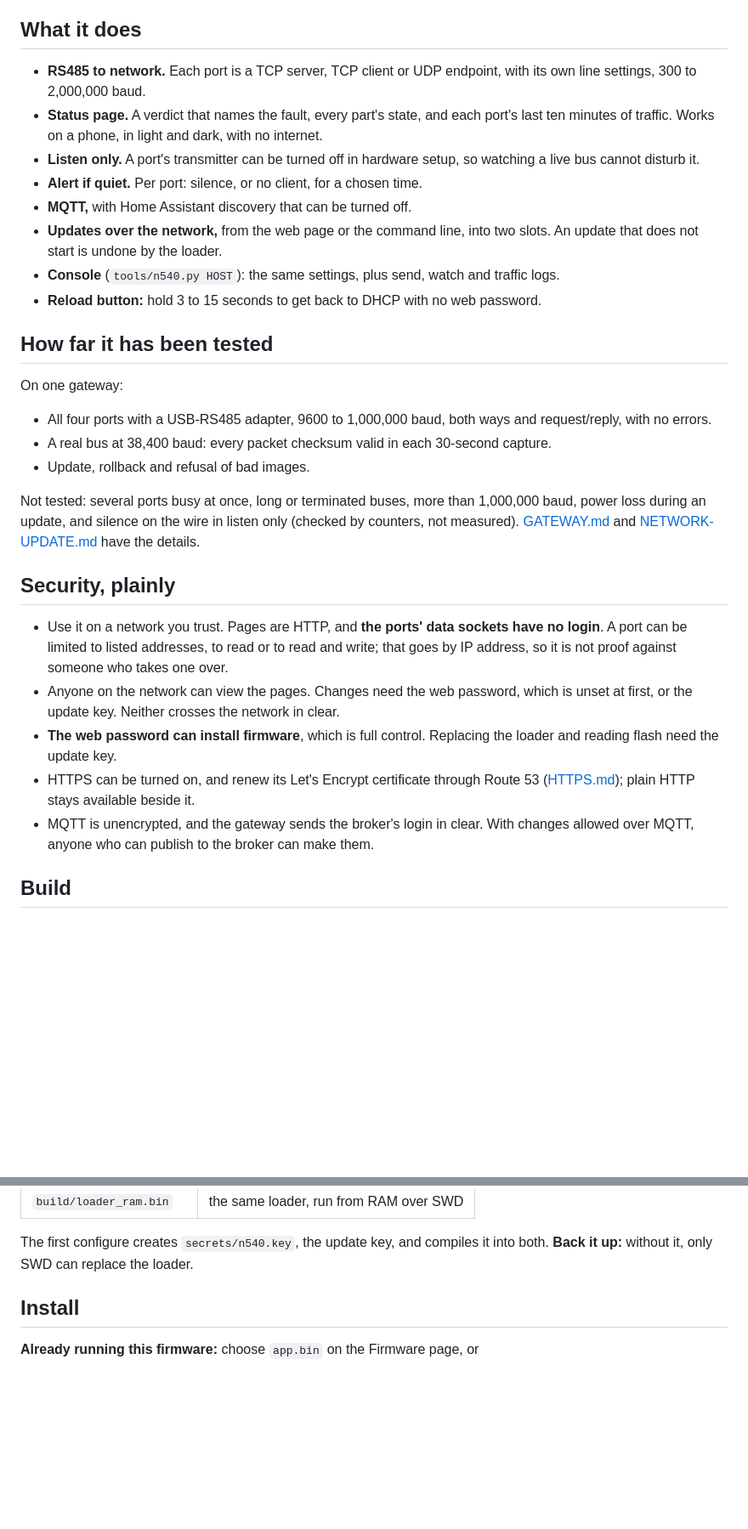
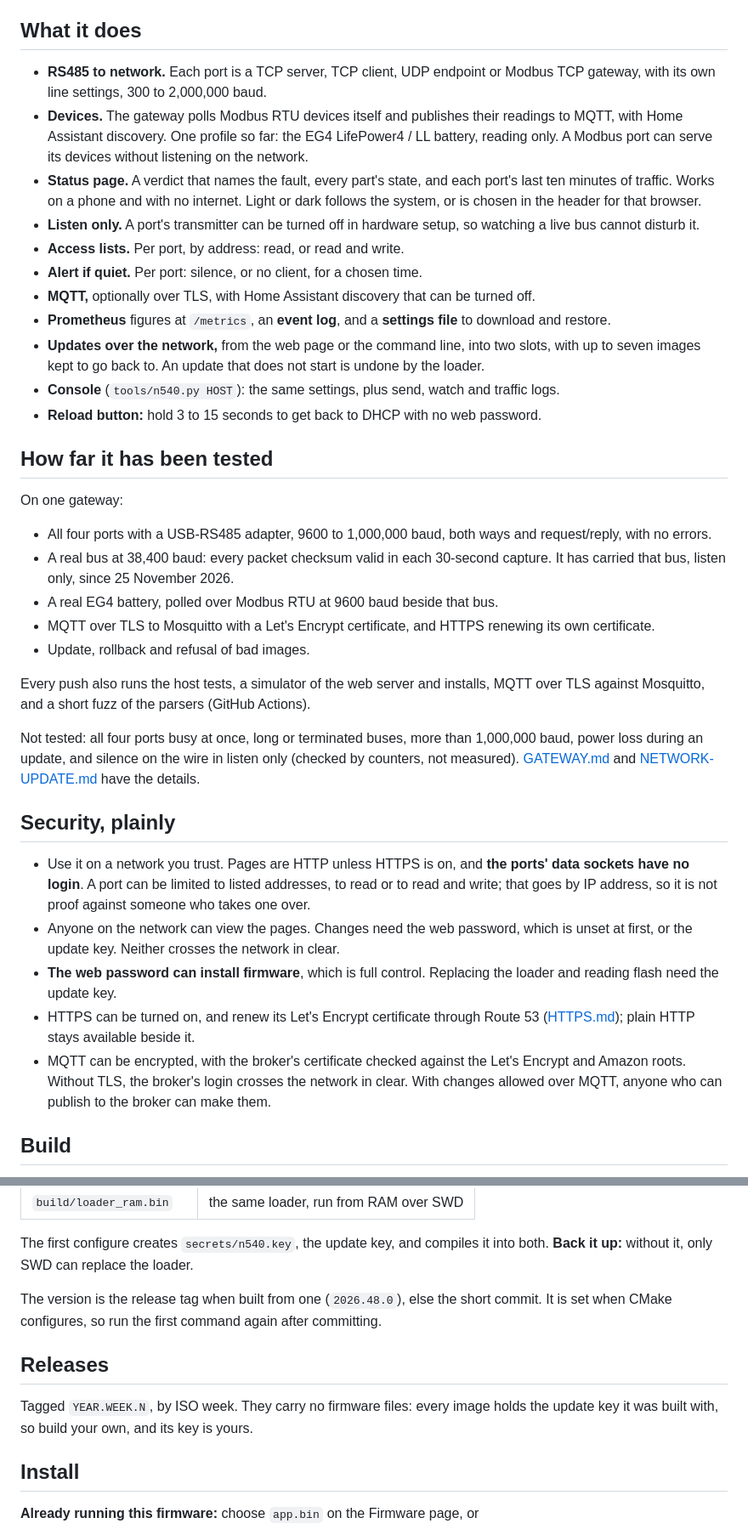
Before and after one commit to Overwatt/stopbit, a Markdown page: README.md, 2 parts joined by grey strips. Shown at 85% size. Drawn GitHub-style; blank space fills up the shorter version.

Commit message:
README: what exists now, and new screenshots
Modbus gateway and devices, access lists, MQTT over TLS, /metrics, the
event log and settings file, kept firmware, the theme choice, CI; the
version scheme and why releases carry no images. Screenshots are example
data from a stand-in, light and dark (GitHub picks by the reader's theme).

Co-Authored-By: Claude Opus 5.5 <noreply@anthropic.com>
Claude-Session: https://claude.ai/code/session_01Hdxzpr89WqZMTi7gea33YK

```diff
--- a/README.md
+++ b/README.md
@@ -14,16 +17,24 @@ Not made or endorsed by the vendor.
 
 ## What it does
 
-- **RS485 to network.** Each port is a TCP server, TCP client or UDP endpoint, with its own
-  line settings, 300 to 2,000,000 baud.
+- **RS485 to network.** Each port is a TCP server, TCP client, UDP endpoint or Modbus TCP
+  gateway, with its own line settings, 300 to 2,000,000 baud.
+- **Devices.** The gateway polls Modbus RTU devices itself and publishes their readings to
+  MQTT, with Home Assistant discovery. One profile so far: the EG4 LifePower4 / LL battery,
+  reading only. A Modbus port can serve its devices without listening on the network.
 - **Status page.** A verdict that names the fault, every part's state, and each port's last
-  ten minutes of traffic. Works on a phone, in light and dark, with no internet.
+  ten minutes of traffic. Works on a phone and with no internet. Light or dark follows the
+  system, or is chosen in the header for that browser.
 - **Listen only.** A port's transmitter can be turned off in hardware setup, so watching a
   live bus cannot disturb it.
+- **Access lists.** Per port, by address: read, or read and write.
 - **Alert if quiet.** Per port: silence, or no client, for a chosen time.
-- **MQTT,** with Home Assistant discovery that can be turned off.
-- **Updates over the network,** from the web page or the command line, into two slots. An
-  update that does not start is undone by the loader.
+- **MQTT,** optionally over TLS, with Home Assistant discovery that can be turned off.
+- **Prometheus** figures at `/metrics`, an **event log**, and a **settings file** to
+  download and restore.
+- **Updates over the network,** from the web page or the command line, into two slots, with
+  up to seven images kept to go back to. An update that does not start is undone by
+  the loader.
 - **Console** (`tools/n540.py HOST`): the same settings, plus send, watch and traffic logs.
 - **Reload button:** hold 3 to 15 seconds to get back to DHCP with no web password.
 
@@ -33,27 +44,36 @@ On one gateway:
 
 - All four ports with a USB-RS485 adapter, 9600 to 1,000,000 baud, both ways and
   request/reply, with no errors.
-- A real bus at 38,400 baud: every packet checksum valid in each 30-second capture.
+- A real bus at 38,400 baud: every packet checksum valid in each 30-second capture. It has
+  carried that bus, listen only, since 25 November 2026.
+- A real EG4 battery, polled over Modbus RTU at 9600 baud beside that bus.
+- MQTT over TLS to Mosquitto with a Let's Encrypt certificate, and HTTPS renewing its own
+  certificate.
 - Update, rollback and refusal of bad images.
 
-Not tested: several ports busy at once, long or terminated buses, more than 1,000,000 baud,
+Every push also runs the host tests, a simulator of the web server and installs, MQTT over
+TLS against Mosquitto, and a short fuzz of the parsers (GitHub Actions).
+
+Not tested: all four ports busy at once, long or terminated buses, more than 1,000,000 baud,
 power loss during an update, and silence on the wire in listen only (checked by counters,
 not measured). [GATEWAY.md](docs/GATEWAY.md) and [NETWORK-UPDATE.md](docs/NETWORK-UPDATE.md)
 have the details.
 
 ## Security, plainly
 
-- Use it on a network you trust. Pages are HTTP, and **the ports' data sockets have no
-  login**. A port can be limited to listed addresses, to read or to read and write; that
-  goes by IP address, so it is not proof against someone who takes one over.
+- Use it on a network you trust. Pages are HTTP unless HTTPS is on, and **the ports' data
+  sockets have no login**. A port can be limited to listed addresses, to read or to read
+  and write; that goes by IP address, so it is not proof against someone who takes one
+  over.
 - Anyone on the network can view the pages. Changes need the web password, which is unset
   at first, or the update key. Neither crosses the network in clear.
 - **The web password can install firmware**, which is full control. Replacing the loader and
   reading flash need the update key.
 - HTTPS can be turned on, and renew its Let's Encrypt certificate through Route 53
   ([HTTPS.md](docs/HTTPS.md)); plain HTTP stays available beside it.
-- MQTT is unencrypted, and the gateway sends the broker's login in clear. With changes
-  allowed over MQTT, anyone who can publish to the broker can make them.
+- MQTT can be encrypted, with the broker's certificate checked against the Let's Encrypt
+  and Amazon roots. Without TLS, the broker's login crosses the network in clear. With
+  changes allowed over MQTT, anyone who can publish to the broker can make them.
 
 ## Build
 
@@ -75,6 +95,14 @@ cmake --build build
 
 The first configure creates `secrets/n540.key`, the update key, and compiles it into both.
 **Back it up:** without it, only SWD can replace the loader.
+
+The version is the release tag when built from one (`2026.48.0`), else the short commit. It
+is set when CMake configures, so run the first command again after committing.
+
+## Releases
+
+Tagged `YEAR.WEEK.N`, by ISO week. They carry no firmware files: every image holds the
+update key it was built with, so build your own, and its key is yours.
 
 ## Install
 
```
Also changed, not shown: other parts of README.md (+7 -3 lines), docs/images/status-dark.png (added), docs/images/status.png.
